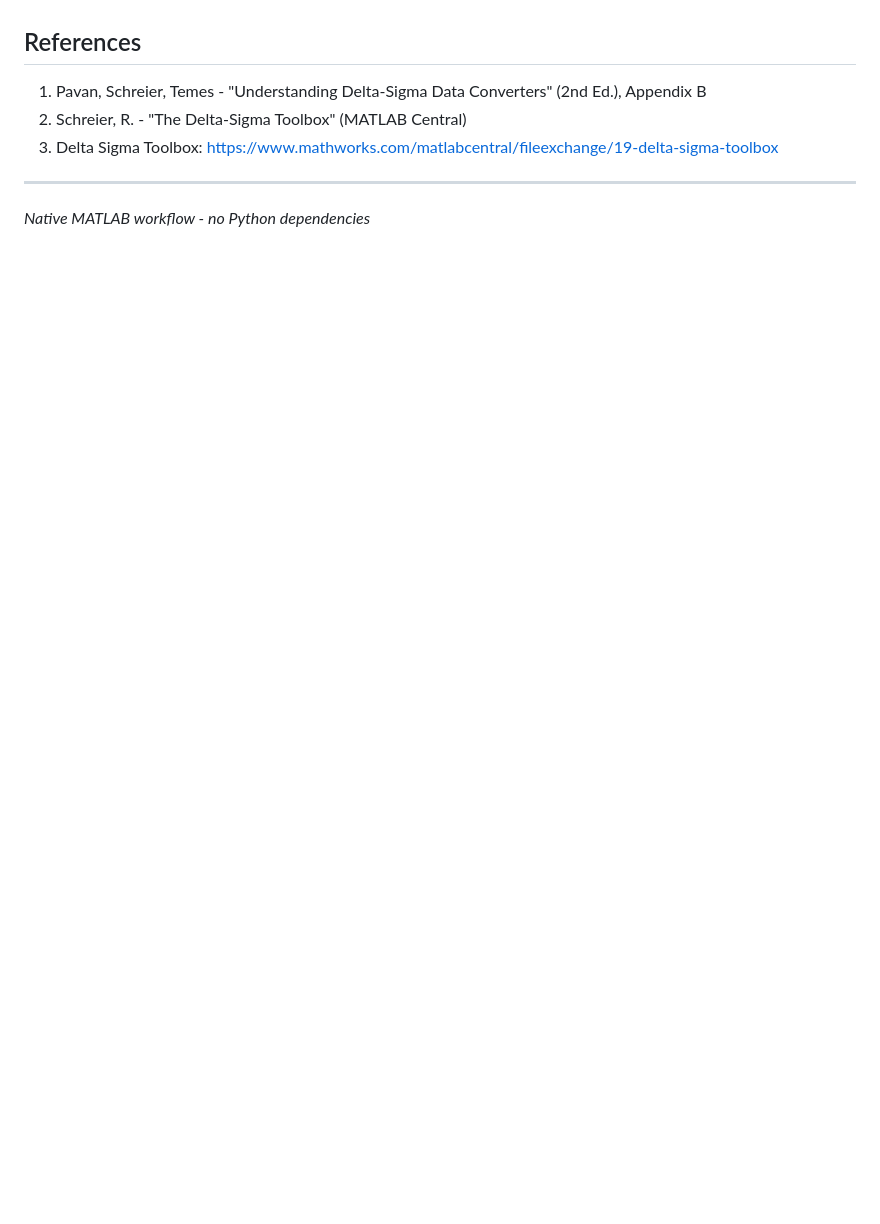
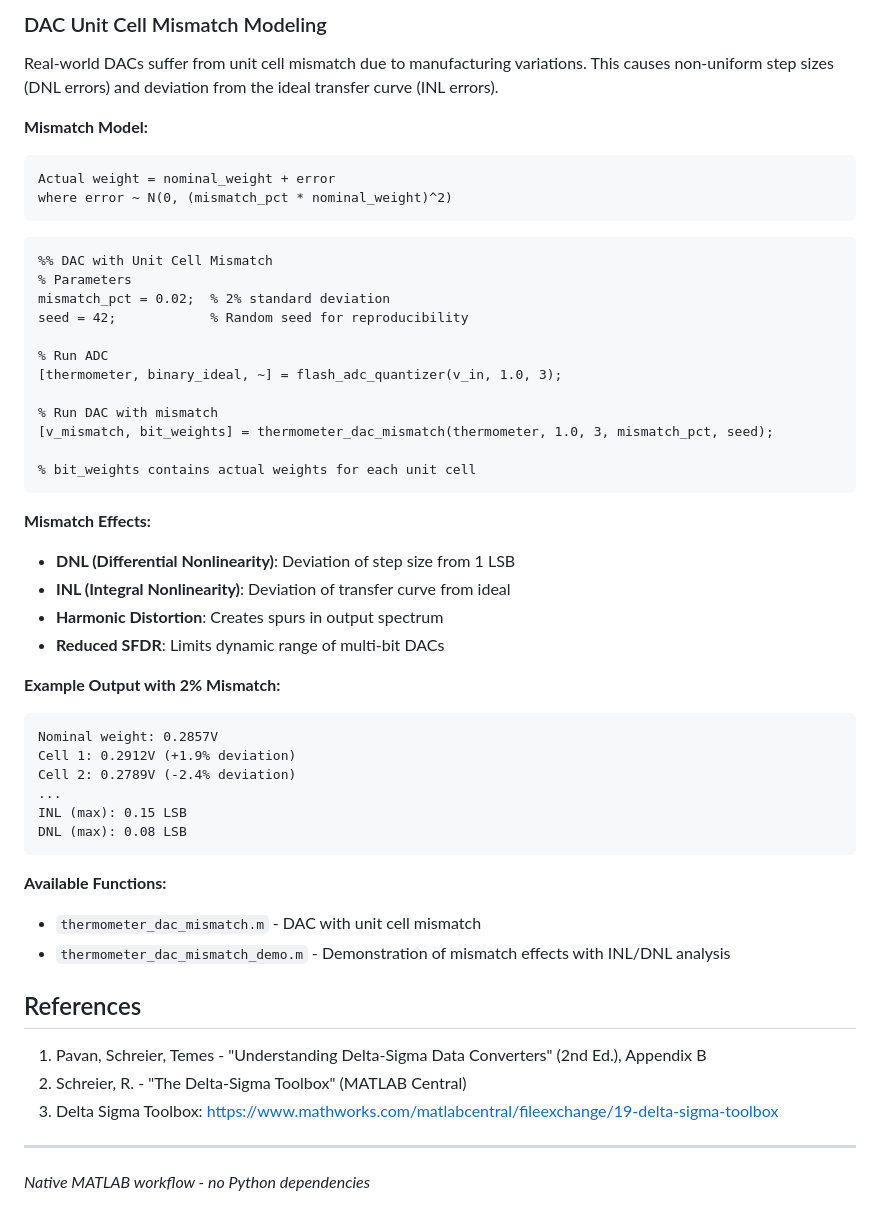
Before and after one commit to gamma-lobster/dsm-design-matlab, a Markdown page: SKILL.md, the part around one of its changes. Rendered like a GitHub page; blank space fills up the shorter version.

````diff
--- a/SKILL.md
+++ b/SKILL.md
@@ -415,3 +479,48 @@ See `references/design_4th_order_ciff.m` for complete example.
+### DAC Unit Cell Mismatch Modeling
+
+Real-world DACs suffer from unit cell mismatch due to manufacturing variations. This causes non-uniform step sizes (DNL errors) and deviation from the ideal transfer curve (INL errors).
+
+**Mismatch Model:**
+```
+Actual weight = nominal_weight + error
+where error ~ N(0, (mismatch_pct * nominal_weight)^2)
+```
+
+```matlab
+%% DAC with Unit Cell Mismatch
+% Parameters
+mismatch_pct = 0.02;  % 2% standard deviation
+seed = 42;            % Random seed for reproducibility
+
+% Run ADC
+[thermometer, binary_ideal, ~] = flash_adc_quantizer(v_in, 1.0, 3);
+
+% Run DAC with mismatch
+[v_mismatch, bit_weights] = thermometer_dac_mismatch(thermometer, 1.0, 3, mismatch_pct, seed);
+
+% bit_weights contains actual weights for each unit cell
+```
+
+**Mismatch Effects:**
+- **DNL (Differential Nonlinearity)**: Deviation of step size from 1 LSB
+- **INL (Integral Nonlinearity)**: Deviation of transfer curve from ideal
+- **Harmonic Distortion**: Creates spurs in output spectrum
+- **Reduced SFDR**: Limits dynamic range of multi-bit DACs
+
+**Example Output with 2% Mismatch:**
+```
+Nominal weight: 0.2857V
+Cell 1: 0.2912V (+1.9% deviation)
+Cell 2: 0.2789V (-2.4% deviation)
+...
+INL (max): 0.15 LSB
+DNL (max): 0.08 LSB
+```
+
+**Available Functions:**
+- `thermometer_dac_mismatch.m` - DAC with unit cell mismatch
+- `thermometer_dac_mismatch_demo.m` - Demonstration of mismatch effects with INL/DNL analysis
+
 ## References
 
 1. Pavan, Schreier, Temes - "Understanding Delta-Sigma Data Converters" (2nd Ed.), Appendix B
````
Also changed, not shown: other parts of SKILL.md (+64 -0 lines).
